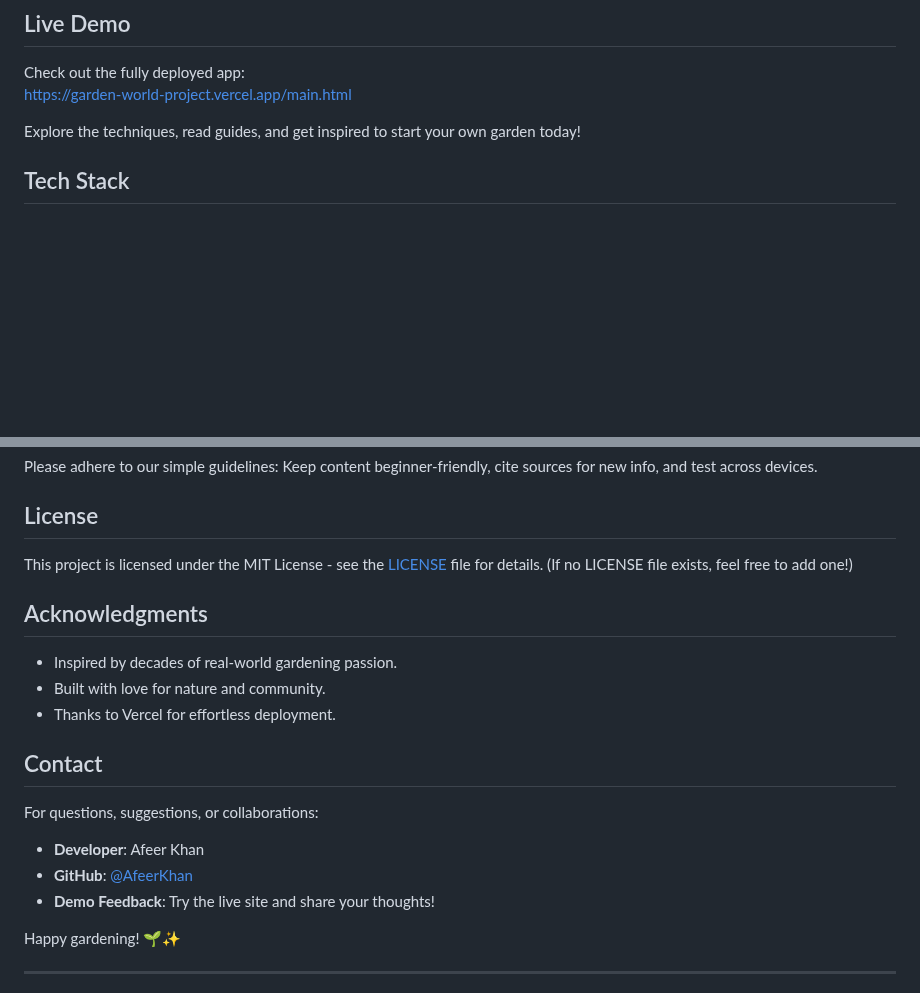
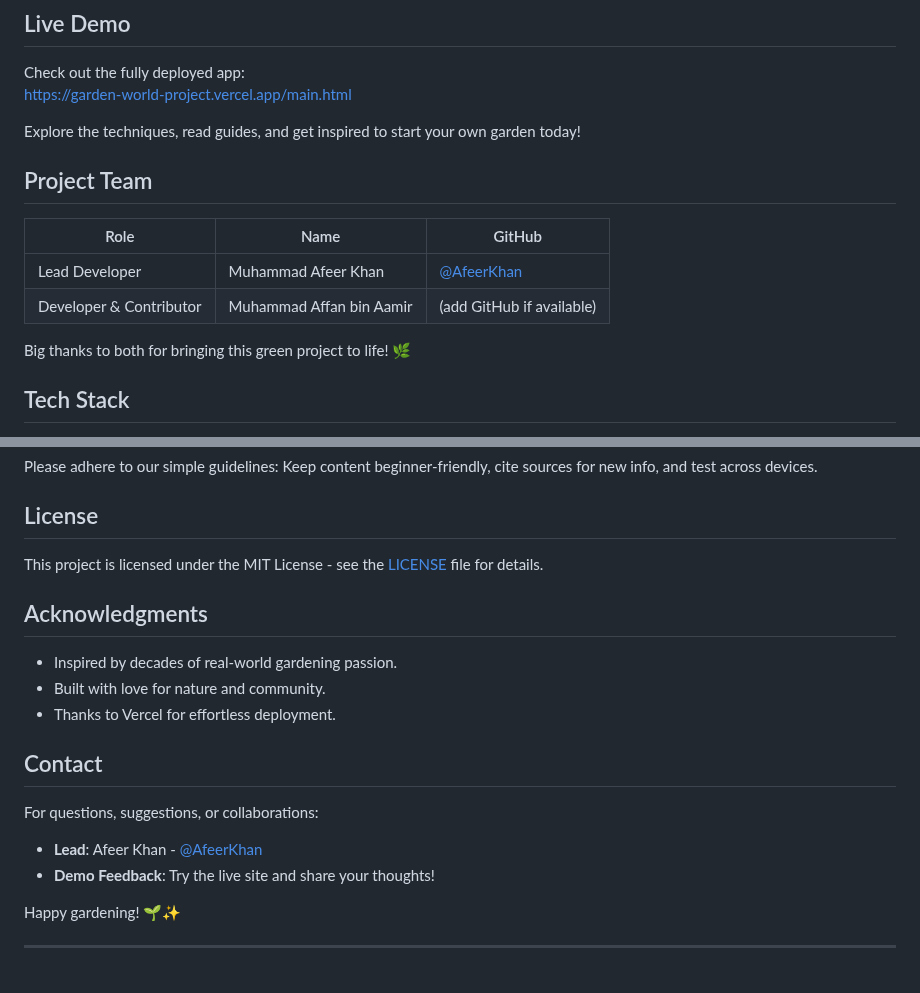
Before and after one commit to AfeerKhan/GardenWorld, a Markdown page: ReadMe.md, 2 parts joined by grey strips. GitHub-like rendering; blank space fills up the shorter version.

```diff
--- a/ReadMe.md
+++ b/ReadMe.md
@@ -26,6 +26,15 @@ Check out the fully deployed app:
 [https://garden-world-project.vercel.app/main.html](https://garden-world-project.vercel.app/main.html)
 
 Explore the techniques, read guides, and get inspired to start your own garden today!
+
+## Project Team
+
+| Role                  | Name                        | GitHub                                      |
+|-----------------------|-----------------------------|---------------------------------------------|
+| Lead Developer        | Muhammad Afeer Khan         | [@AfeerKhan](https://github.com/AfeerKhan)  |
+| Developer & Contributor | Muhammad Affan bin Aamir | (add GitHub if available)                   |
+
+Big thanks to both for bringing this green project to life! 🌿
 
 ## Tech Stack
 
@@ -77,7 +86,7 @@ Please adhere to our simple guidelines: Keep content beginner-friendly, cite sou
 
 ## License
 
-This project is licensed under the MIT License - see the [LICENSE](LICENSE) file for details. (If no LICENSE file exists, feel free to add one!)
+This project is licensed under the MIT License - see the [LICENSE](LICENSE) file for details.
 
 ## Acknowledgments
 
@@ -88,8 +97,7 @@ This project is licensed under the MIT License - see the [LICENSE](LICENSE) file
 ## Contact
 
 For questions, suggestions, or collaborations:
-- **Developer**: Afeer Khan
-- **GitHub**: [@AfeerKhan](https://github.com/AfeerKhan)
+- **Lead**: Afeer Khan - [@AfeerKhan](https://github.com/AfeerKhan)
 - **Demo Feedback**: Try the live site and share your thoughts!
 
 Happy gardening! 🌱✨
```
